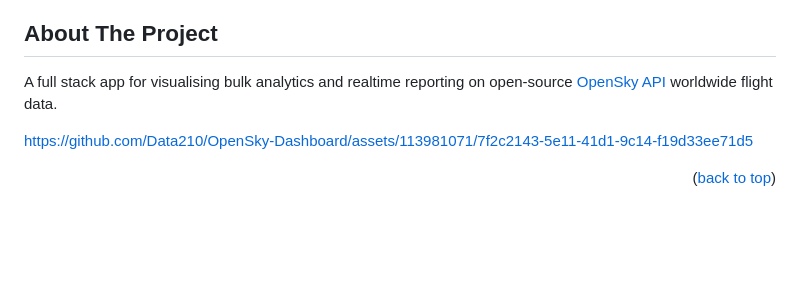
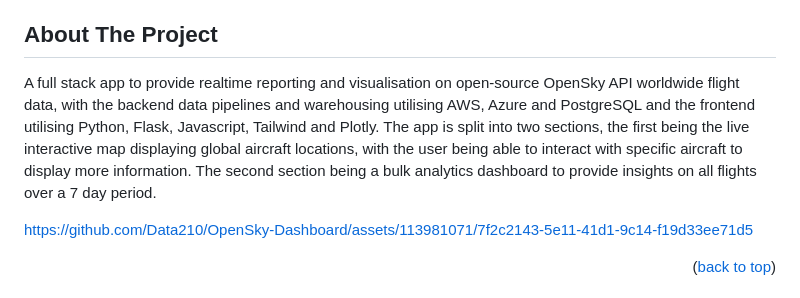
Before and after one commit to Data210/OpenSky-Dashboard, a Markdown page: README.md, the part around the change. Drawn GitHub-style; blank space fills up the shorter version.

```diff
--- a/README.md
+++ b/README.md
@@ -54,7 +54,7 @@
 <!-- ABOUT THE PROJECT -->
 ## About The Project
 
-A full stack app for visualising bulk analytics and realtime reporting on open-source [OpenSky API](https://openskynetwork.github.io/opensky-api/rest.html) worldwide flight data.
+A full stack app to provide realtime reporting and visualisation on open-source OpenSky API worldwide flight data, with the backend data pipelines and warehousing utilising AWS, Azure and PostgreSQL and the frontend utilising Python, Flask, Javascript, Tailwind and Plotly. The app is split into two sections, the first being the live interactive map displaying global aircraft locations, with the user being able to interact with specific aircraft to display more information. The second section being a bulk analytics dashboard to provide insights on all flights over a 7 day period.
 
 <!-- [![Product Name Screen Shot][product-screenshot]](https://example.com) -->
 
```
